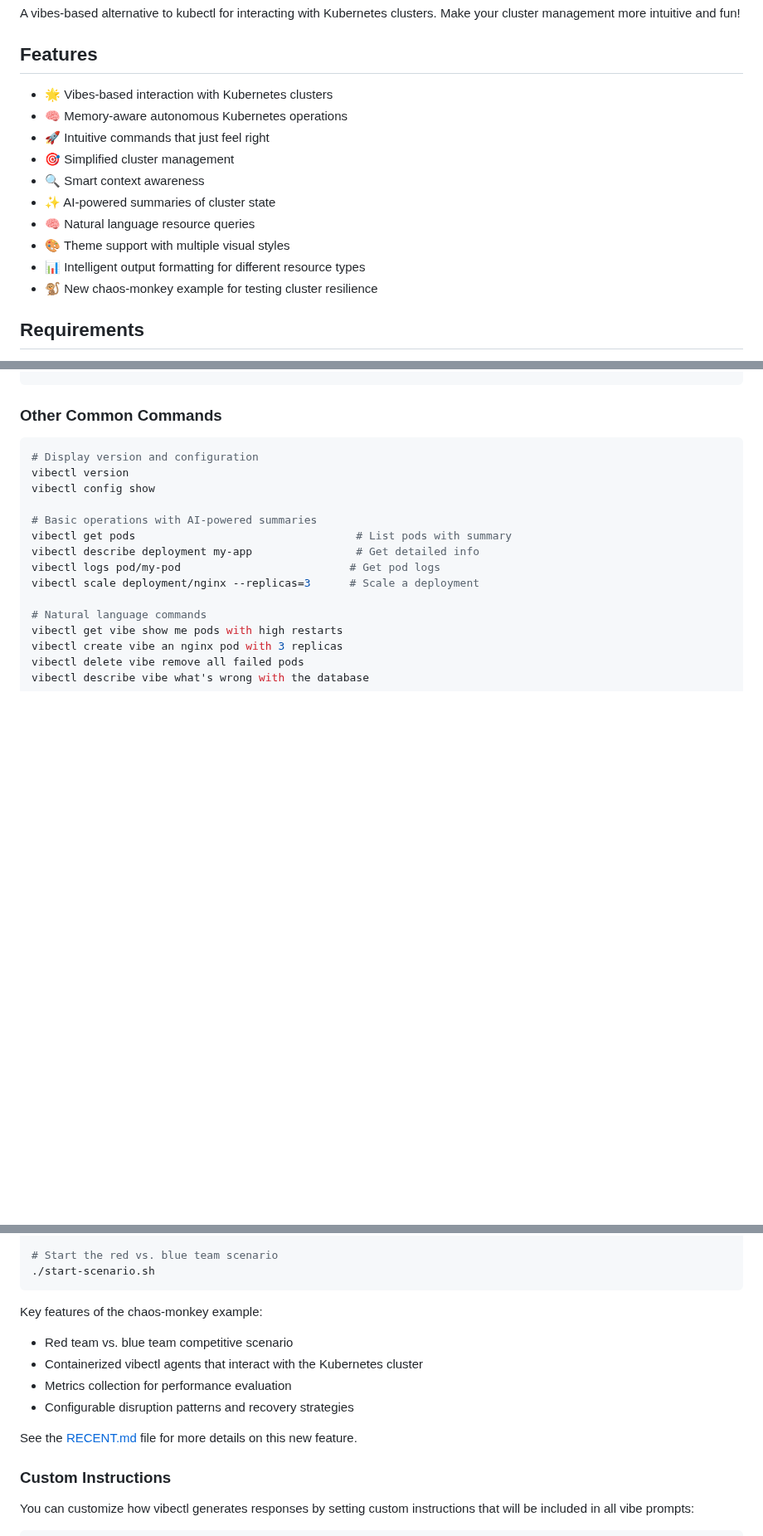
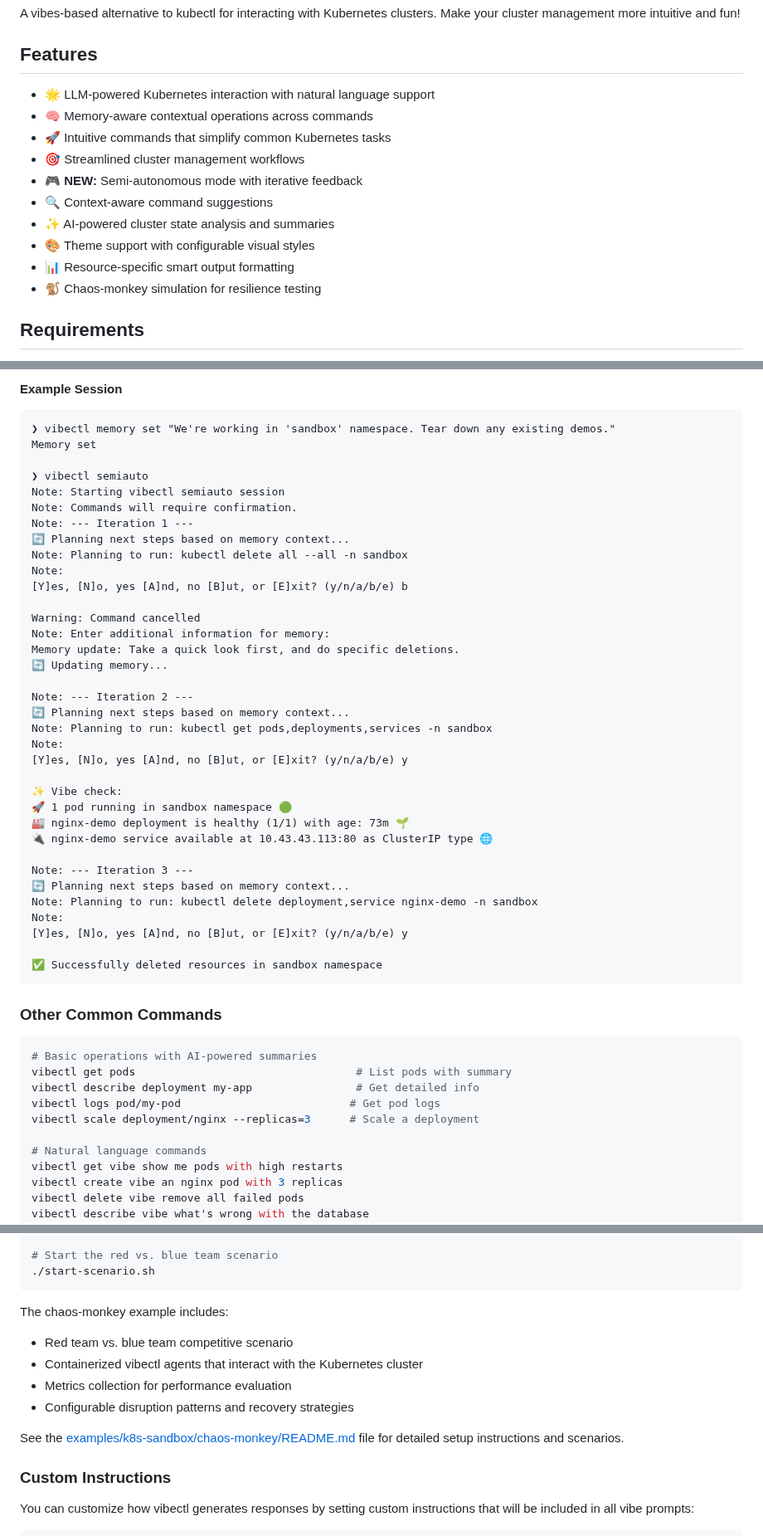
Before and after one commit to othercriteria/vibectl, a Markdown page: README.md, 3 parts joined by grey strips. Shown at 83% size. GitHub-like rendering; blank space fills up the shorter version.

Commit message:
docs: improve README.md with semiauto functionality and fix Markdown lint issues

````diff
--- a/README.md
+++ b/README.md
@@ -5,16 +5,16 @@ your cluster management more intuitive and fun!
 
 ## Features
 
-- 🌟 Vibes-based interaction with Kubernetes clusters
-- 🧠 Memory-aware autonomous Kubernetes operations
-- 🚀 Intuitive commands that just feel right
-- 🎯 Simplified cluster management
-- 🔍 Smart context awareness
-- ✨ AI-powered summaries of cluster state
-- 🧠 Natural language resource queries
-- 🎨 Theme support with multiple visual styles
-- 📊 Intelligent output formatting for different resource types
-- 🐒 New chaos-monkey example for testing cluster resilience
+- 🌟 LLM-powered Kubernetes interaction with natural language support
+- 🧠 Memory-aware contextual operations across commands
+- 🚀 Intuitive commands that simplify common Kubernetes tasks
+- 🎯 Streamlined cluster management workflows
+- 🎮 **NEW:** Semi-autonomous mode with iterative feedback
+- 🔍 Context-aware command suggestions
+- ✨ AI-powered cluster state analysis and summaries
+- 🎨 Theme support with configurable visual styles
+- 📊 Resource-specific smart output formatting
+- 🐒 Chaos-monkey simulation for resilience testing
 
 ## Requirements
 
@@ -145,10 +177,46 @@ what namespaces and workloads are available."
+#### Example Session
+
+```text
+❯ vibectl memory set "We're working in 'sandbox' namespace. Tear down any existing demos."
+Memory set
+
+❯ vibectl semiauto
+Note: Starting vibectl semiauto session
+Note: Commands will require confirmation.
+Note: --- Iteration 1 ---
+🔄 Planning next steps based on memory context...
+Note: Planning to run: kubectl delete all --all -n sandbox
+Note:
+[Y]es, [N]o, yes [A]nd, no [B]ut, or [E]xit? (y/n/a/b/e) b
+
+Warning: Command cancelled
+Note: Enter additional information for memory:
+Memory update: Take a quick look first, and do specific deletions.
+🔄 Updating memory...
+
+Note: --- Iteration 2 ---
+🔄 Planning next steps based on memory context...
+Note: Planning to run: kubectl get pods,deployments,services -n sandbox
+Note:
+[Y]es, [N]o, yes [A]nd, no [B]ut, or [E]xit? (y/n/a/b/e) y
+
+✨ Vibe check:
+🚀 1 pod running in sandbox namespace 🟢
+🏭 nginx-demo deployment is healthy (1/1) with age: 73m 🌱
+🔌 nginx-demo service available at 10.43.43.113:80 as ClusterIP type 🌐
+
+Note: --- Iteration 3 ---
+🔄 Planning next steps based on memory context...
+Note: Planning to run: kubectl delete deployment,service nginx-demo -n sandbox
+Note:
+[Y]es, [N]o, yes [A]nd, no [B]ut, or [E]xit? (y/n/a/b/e) y
+
+✅ Successfully deleted resources in sandbox namespace
+```
+
 ### Other Common Commands
 
 ```zsh
-# Display version and configuration
-vibectl version
-vibectl config show
-
 # Basic operations with AI-powered summaries
 vibectl get pods                                  # List pods with summary
 vibectl describe deployment my-app                # Get detailed info
@@ -260,13 +331,13 @@ cd examples/k8s-sandbox/chaos-monkey
 ./start-scenario.sh
 ```
 
-Key features of the chaos-monkey example:
+The chaos-monkey example includes:
 - Red team vs. blue team competitive scenario
 - Containerized vibectl agents that interact with the Kubernetes cluster
 - Metrics collection for performance evaluation
 - Configurable disruption patterns and recovery strategies
 
-See the [RECENT.md](RECENT.md) file for more details on this new feature.
+See the [examples/k8s-sandbox/chaos-monkey/README.md](examples/k8s-sandbox/chaos-monkey/README.md) file for detailed setup instructions and scenarios.
 
 ### Custom Instructions
 
````
Also changed, not shown: other parts of README.md (+52 -16 lines).
